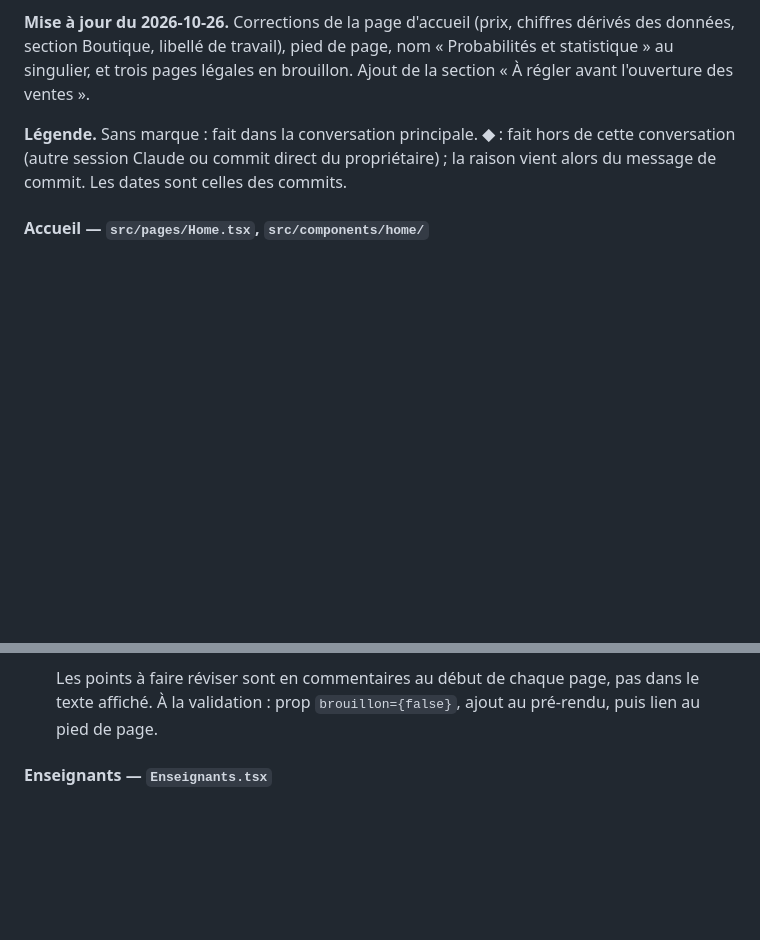
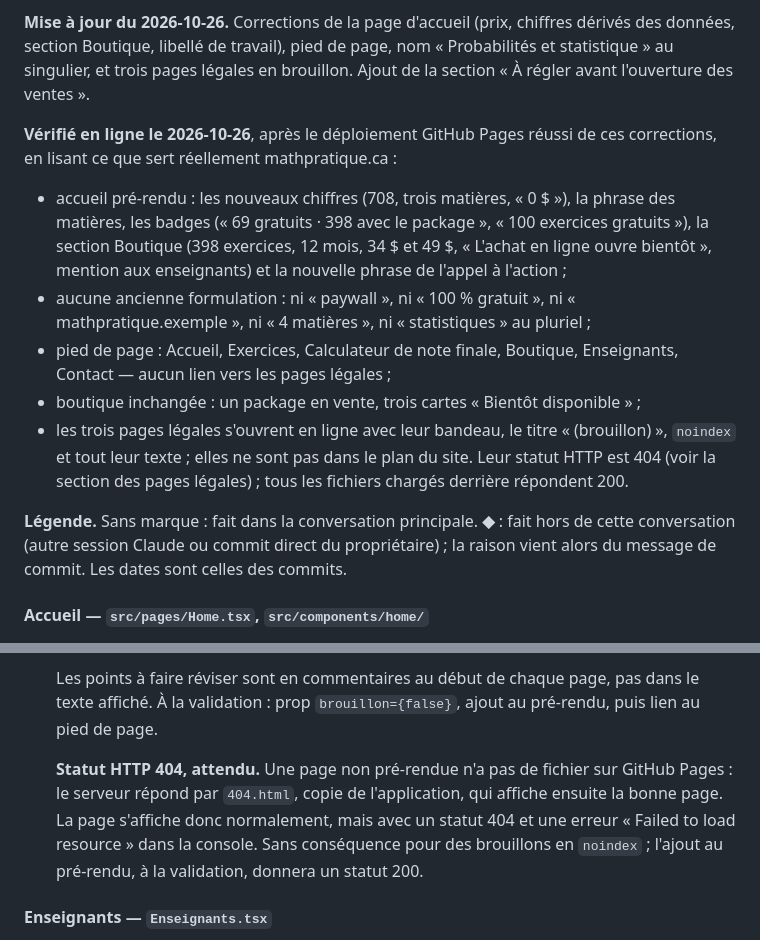
Before and after one commit to MathPratique/MathPratique.github.io, a Markdown page: CLAUDE.md, 2 parts joined by grey strips. Drawn GitHub-style; blank space fills up the shorter version.

```diff
--- a/CLAUDE.md
+++ b/CLAUDE.md
@@ -20,6 +20,27 @@ chiffres dérivés des données, section Boutique, libellé de travail),
 pied de page, nom « Probabilités et statistique » au singulier, et trois
 pages légales en brouillon. Ajout de la section « À régler avant
 l'ouverture des ventes ».
+
+**Vérifié en ligne le 2026-10-26**, après le déploiement GitHub Pages
+réussi de ces corrections, en lisant ce que sert réellement
+mathpratique.ca :
+
+- accueil pré-rendu : les nouveaux chiffres (708, trois matières, « 0 $ »),
+  la phrase des matières, les badges (« 69 gratuits · 398 avec le
+  package », « 100 exercices gratuits »), la section Boutique (398
+  exercices, 12 mois, 34 $ et 49 $, « L'achat en ligne ouvre bientôt »,
+  mention aux enseignants) et la nouvelle phrase de l'appel à l'action ;
+- aucune ancienne formulation : ni « paywall », ni « 100 % gratuit », ni
+  « mathpratique.exemple », ni « 4 matières », ni « statistiques » au
+  pluriel ;
+- pied de page : Accueil, Exercices, Calculateur de note finale, Boutique,
+  Enseignants, Contact — aucun lien vers les pages légales ;
+- boutique inchangée : un package en vente, trois cartes « Bientôt
+  disponible » ;
+- les trois pages légales s'ouvrent en ligne avec leur bandeau, le titre
+  « (brouillon) », `noindex` et tout leur texte ; elles ne sont pas dans le
+  plan du site. Leur statut HTTP est 404 (voir la section des pages
+  légales) ; tous les fichiers chargés derrière répondent 200.
 
 **Légende.** Sans marque : fait dans la conversation principale. **◆** : fait
 hors de cette conversation (autre session Claude ou commit direct du
@@ -307,6 +328,13 @@ celles des commits.
   pas dans le texte affiché. À la validation : prop `brouillon={false}`,
   ajout au pré-rendu, puis lien au pied de page.
 
+  **Statut HTTP 404, attendu.** Une page non pré-rendue n'a pas de fichier
+  sur GitHub Pages : le serveur répond par `404.html`, copie de
+  l'application, qui affiche ensuite la bonne page. La page s'affiche donc
+  normalement, mais avec un statut 404 et une erreur « Failed to load
+  resource » dans la console. Sans conséquence pour des brouillons en
+  `noindex` ; l'ajout au pré-rendu, à la validation, donnera un statut 200.
+
 #### Enseignants — `Enseignants.tsx`
 
 - **2026-07-30** — nouvelle page `/enseignants`, avec un formulaire (Formspree)
```
